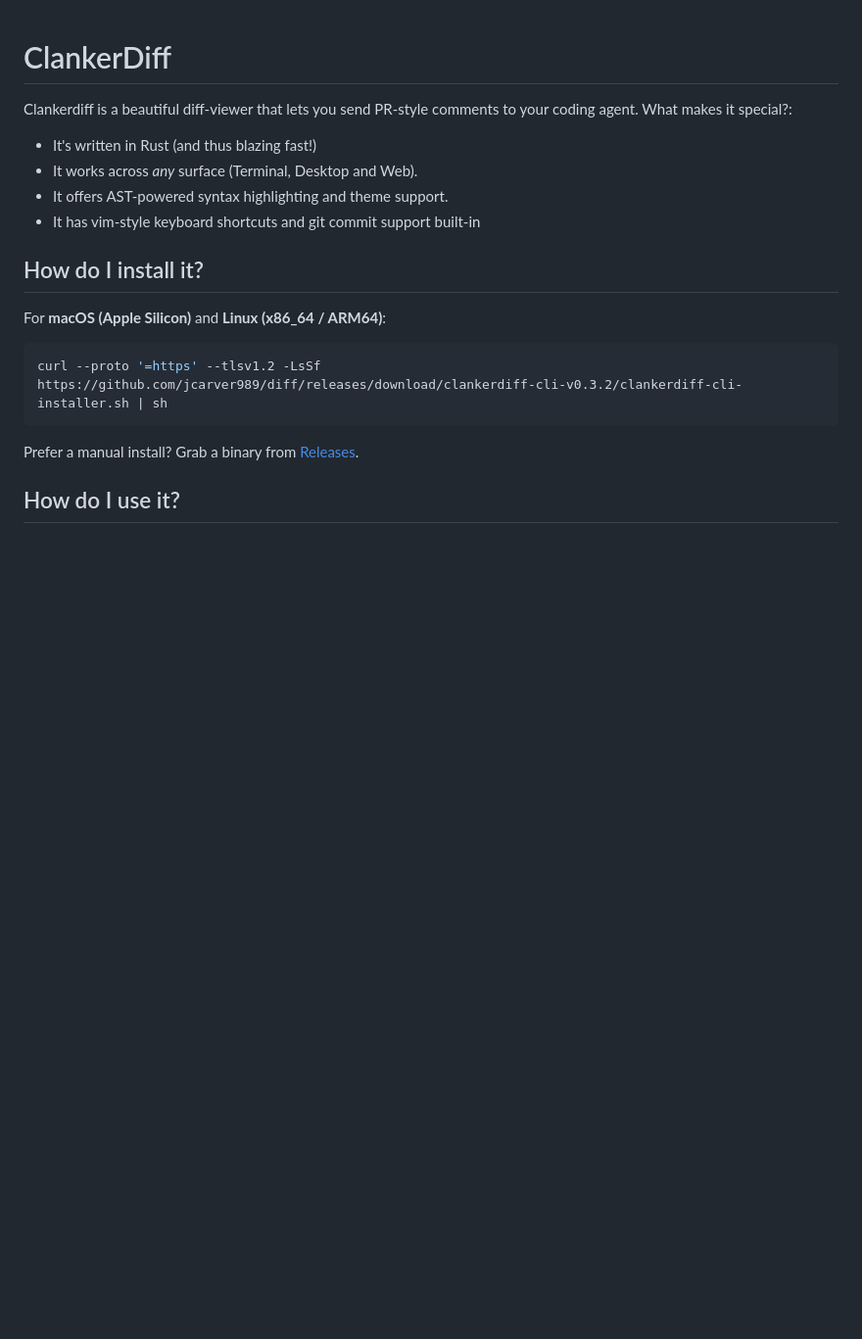
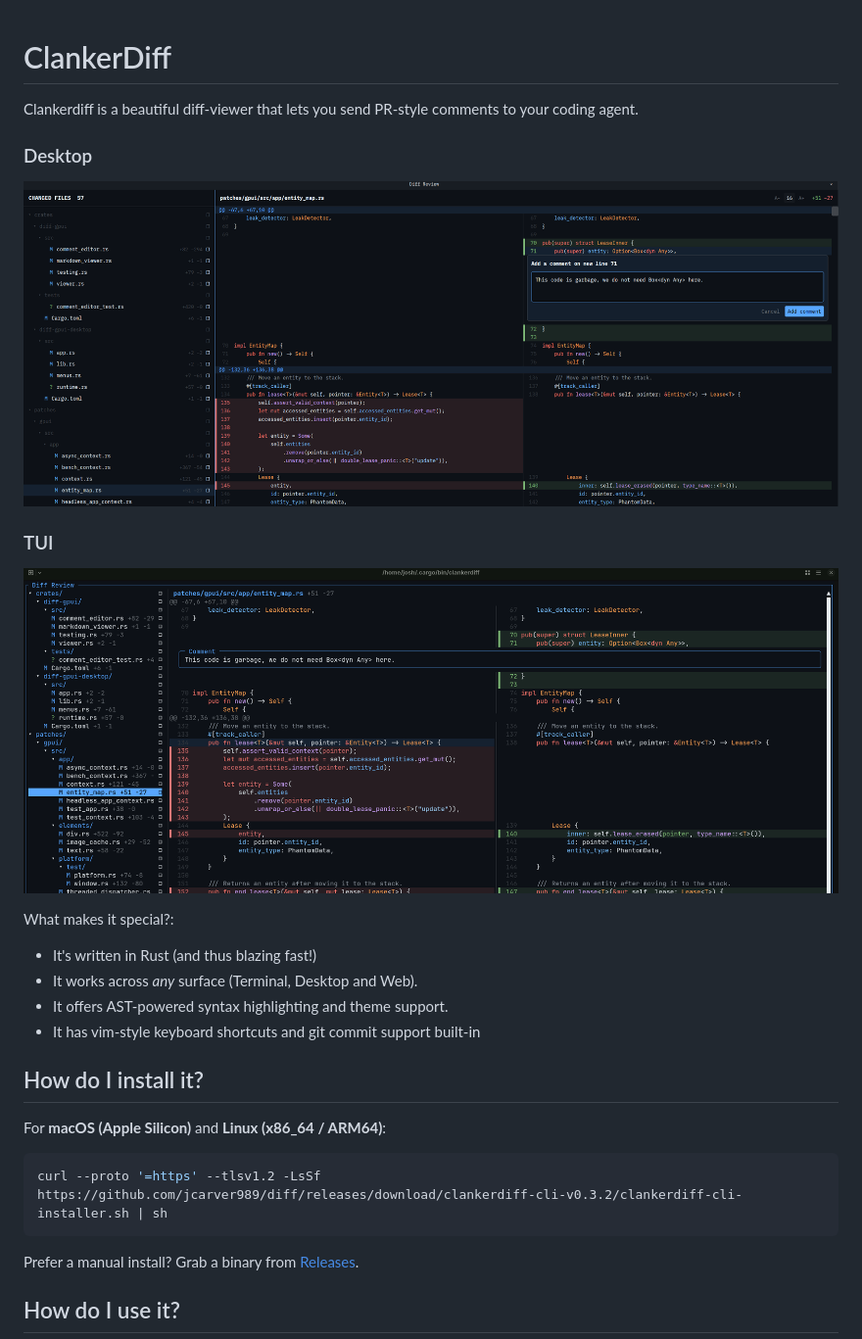
Before and after one commit to jcarver989/diff, a Markdown page: README.md, the part around the change. Shown: that part at 98% size. Rendered like a GitHub page; pictures changed too: assets/clankerdiff-desktop.png (added), assets/clankerdiff-tui.png (added); blank space fills up the shorter version.

Commit message:
docs: showcase desktop and TUI in README (#83)
* chore: Add screenshot

* docs: split README screenshots into legible detail crops

* docs: retain file drawers and comments in screenshot crops

```diff
--- a/README.md
+++ b/README.md
@@ -1,6 +1,16 @@
 # ClankerDiff
 
-Clankerdiff is a beautiful diff-viewer that lets you send PR-style comments to your coding agent. What makes it special?:
+Clankerdiff is a beautiful diff-viewer that lets you send PR-style comments to your coding agent.
+
+### Desktop
+
+![Clankerdiff desktop diff view with syntax highlighting and an inline review comment.](assets/clankerdiff-desktop.png)
+
+### TUI
+
+![Clankerdiff terminal diff view with syntax highlighting and an inline review comment.](assets/clankerdiff-tui.png)
+
+What makes it special?:
 
 - It's written in Rust (and thus blazing fast!)
 - It works across _any_ surface (Terminal, Desktop and Web).
```
